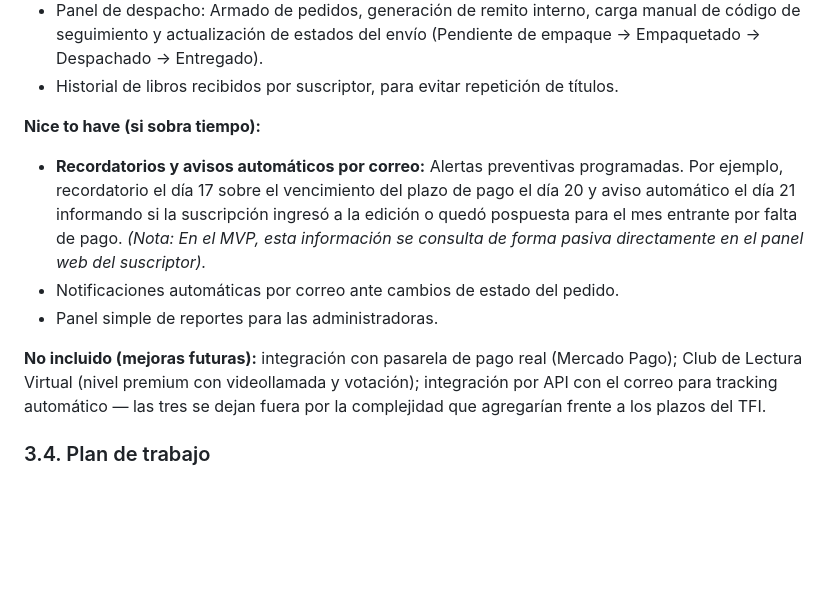
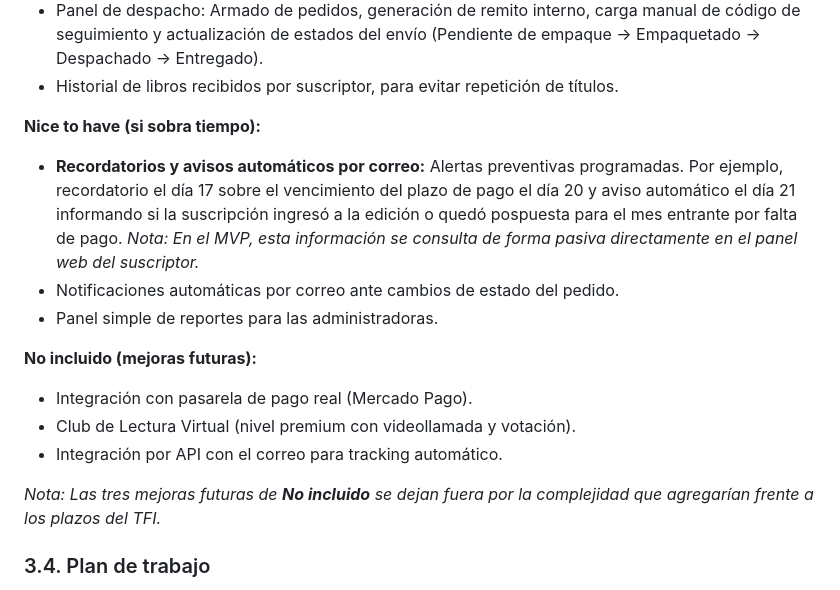
Before and after one commit to Emilce97/TFI-CajasLiterarias, a Markdown page: docs/etapa-1.md, the part around one of its changes. Drawn GitHub-style; blank space fills up the shorter version.

```diff
--- a/docs/etapa-1.md
+++ b/docs/etapa-1.md
@@ -103,11 +103,16 @@ Al simular escenarios competitivos (por ejemplo, la aparición de un competidor
 - Historial de libros recibidos por suscriptor, para evitar repetición de títulos.
 
 **Nice to have (si sobra tiempo):**
-- **Recordatorios y avisos automáticos por correo:** Alertas preventivas programadas. Por ejemplo, recordatorio el día 17 sobre el vencimiento del plazo de pago el día 20 y aviso automático el día 21 informando si la suscripción ingresó a la edición o quedó pospuesta para el mes entrante por falta de pago. *(Nota: En el MVP, esta información se consulta de forma pasiva directamente en el panel web del suscriptor).*
+- **Recordatorios y avisos automáticos por correo:** Alertas preventivas programadas. Por ejemplo, recordatorio el día 17 sobre el vencimiento del plazo de pago el día 20 y aviso automático el día 21 informando si la suscripción ingresó a la edición o quedó pospuesta para el mes entrante por falta de pago. *Nota: En el MVP, esta información se consulta de forma pasiva directamente en el panel web del suscriptor.*
 - Notificaciones automáticas por correo ante cambios de estado del pedido.
 - Panel simple de reportes para las administradoras.
 
-**No incluido (mejoras futuras):** integración con pasarela de pago real (Mercado Pago); Club de Lectura Virtual (nivel premium con videollamada y votación); integración por API con el correo para tracking automático — las tres se dejan fuera por la complejidad que agregarían frente a los plazos del TFI.
+**No incluido (mejoras futuras):**
+- Integración con pasarela de pago real (Mercado Pago).
+- Club de Lectura Virtual (nivel premium con videollamada y votación).
+- Integración por API con el correo para tracking automático.
+
+*Nota: Las tres mejoras futuras de **No incluido** se dejan fuera por la complejidad que agregarían frente a los plazos del TFI.*
 
 ### 3.4. Plan de trabajo
 
```
Also changed, not shown: other parts of docs/etapa-1.md (+8 -2 lines).
